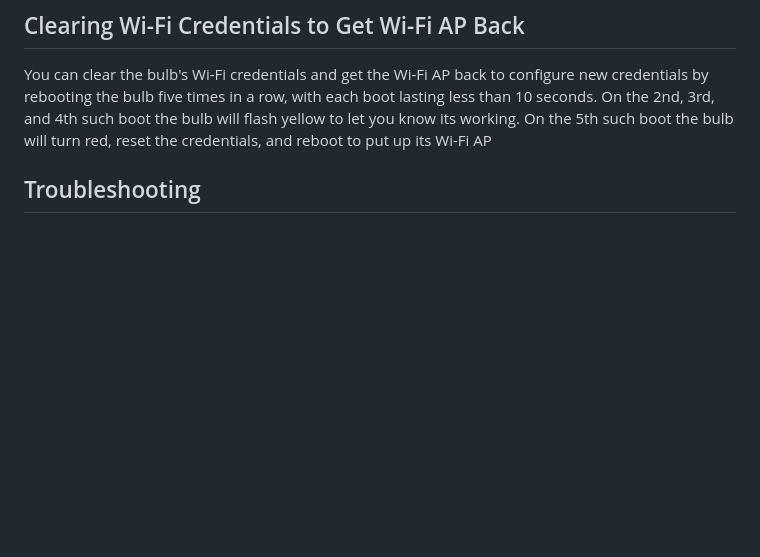
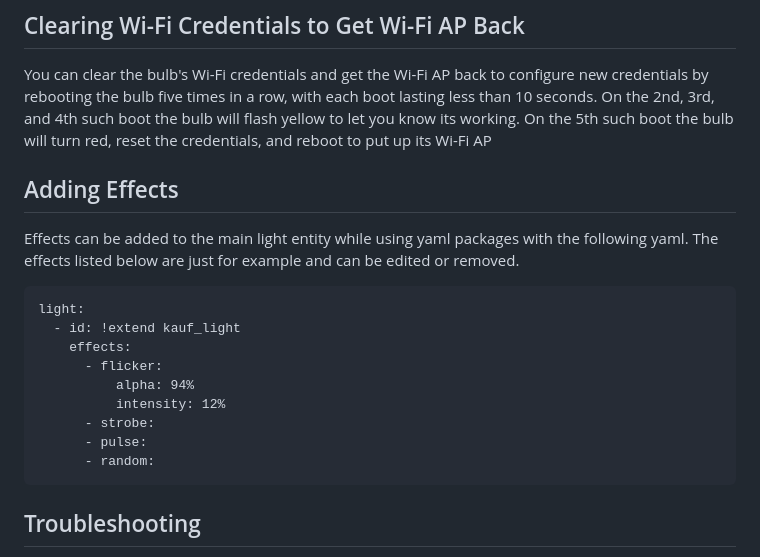
Before and after one commit to KaufHA/kauf-rgbww-bulbs, a Markdown page: README.md, the part around the change. Rendered like a GitHub page; blank space fills up the shorter version.

Commit message:
Update README.md
Describe how to add effects.

````diff
--- a/README.md
+++ b/README.md
@@ -82,6 +82,21 @@ Going to the bulb's URL in a web browser and adding /reset will completely wipe
 ## Clearing Wi-Fi Credentials to Get Wi-Fi AP Back
 You can clear the bulb's Wi-Fi credentials and get the Wi-Fi AP back to configure new credentials by rebooting the bulb five times in a row, with each boot lasting less than 10 seconds.  On the 2nd, 3rd, and 4th such boot the bulb will flash yellow to let you know its working.  On the 5th such boot the bulb will turn red, reset the credentials, and reboot to put up its Wi-Fi AP
 
+## Adding Effects
+Effects can be added to the main light entity while using yaml packages with the following yaml.  The effects listed below are just for example and can be edited or removed.
+
+```
+light:
+  - id: !extend kauf_light
+    effects:
+      - flicker:
+          alpha: 94%
+          intensity: 12%
+      - strobe:
+      - pulse:
+      - random:
+```
+
 
 ## Troubleshooting
 Some bulbs may begin color cycling when initially powered on.  This is due to a failure to clear the factory test routine when the bulbs were manufactured.  The color cycling will automatically end after 10 minutes.  The color cycling can also be terminated by flashing the bulb via an update bin file or the ESPHome dashboard.  Firmware version 1.86 adds a button in the web interface to stop the factory test routine.
````
